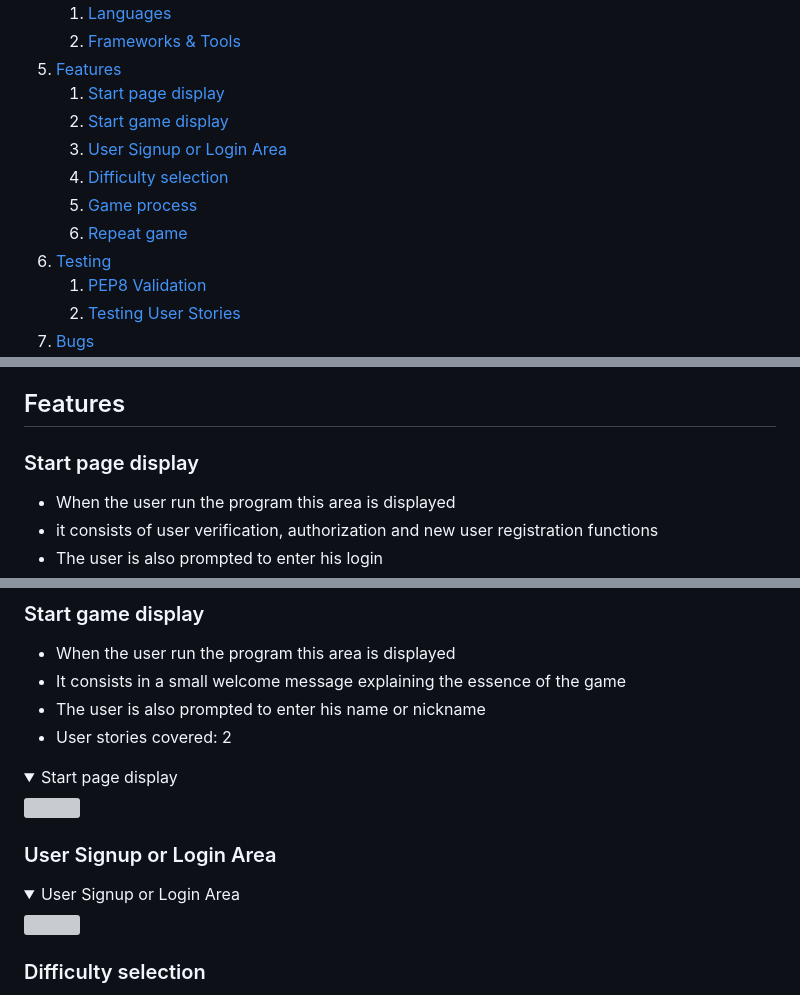
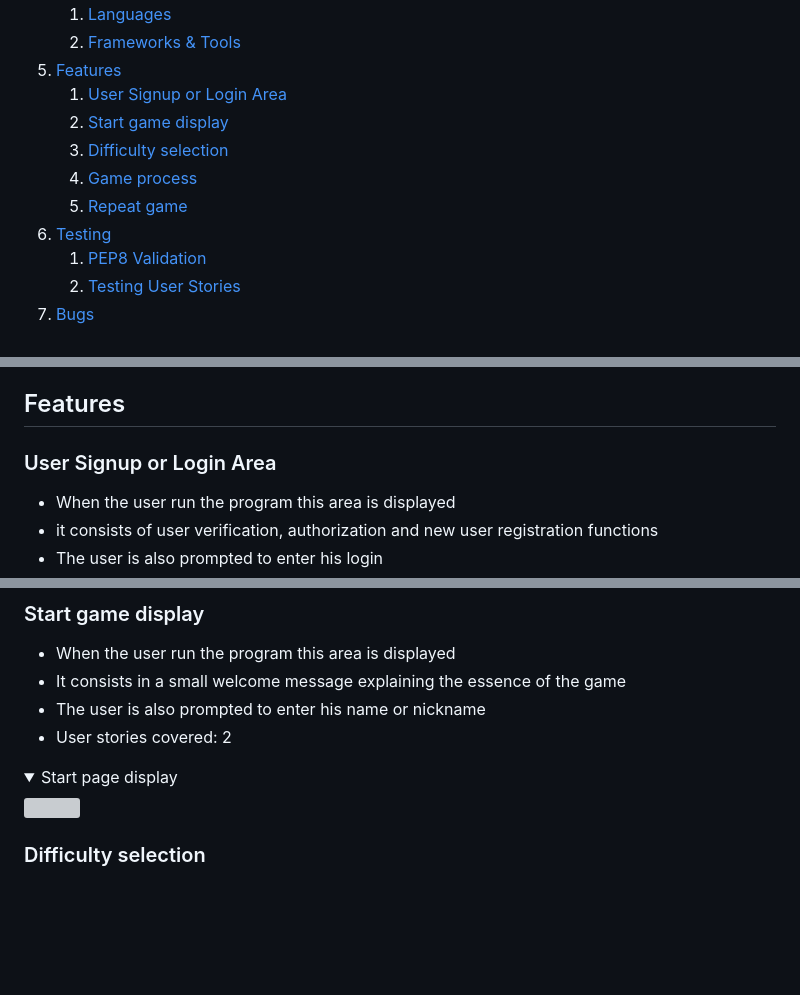
Before and after one commit to Belan-Mihail/tanks-battle, a Markdown page: README.md, 3 parts joined by grey strips. Rendered like a GitHub page; folded sections open; blank space fills up the shorter version; grey boxes are pictures that could not be loaded.

Commit message:
Update Table of Content in README.md and add evidence to PEP8 Validation

```diff
--- a/README.md
+++ b/README.md
@@ -19,12 +19,11 @@ A simple logic game similar to a sea battle. In this game, the player will have
     1. [Languages](#languages)
     2. [Frameworks & Tools](#frameworks-&-tools)
 5. [Features](#features)
-    1. [Start page display](#start-page-display)
+    1. [User Signup or Login Area](#user-signup-or-login-area)
     2. [Start game display](#start-game-display)
-    3. [User Signup or Login Area](#user-signup-or-login-area)
-    4. [Difficulty selection](#difficulty-selection)
-    5. [Game process](#game-process)
-    6. [Repeat game](#repeat-game)
+    3. [Difficulty selection](#difficulty-selection)
+    4. [Game process](#game-process)
+    5. [Repeat game](#repeat-game)
 6. [Testing](#testing)
     1. [PEP8 Validation](#pep8-validation)
     2. [Testing User Stories](#testing-user-stories)
@@ -94,7 +93,7 @@ A simple logic game similar to a sea battle. In this game, the player will have
 
 ## Features
 
-### Start page display
+### User Signup or Login Area
 
 - When the user run the program this area is displayed
 - it consists of user verification, authorization and new user registration functions
@@ -113,13 +112,6 @@ A simple logic game similar to a sea battle. In this game, the player will have
 <!-- NEED SOURCE -->
 </details>
 
-### User Signup or Login Area
-<!-- NEED -->
-
-<details><summary>User Signup or Login Area</summary>
-<img src="">
-<!-- NEED SOURCE -->
-</details>
 
 ### Difficulty selection
 
```
Also changed, not shown: other parts of README.md (+1 -2 lines), assets/images/validation_tanks_battle.jpg (added).
